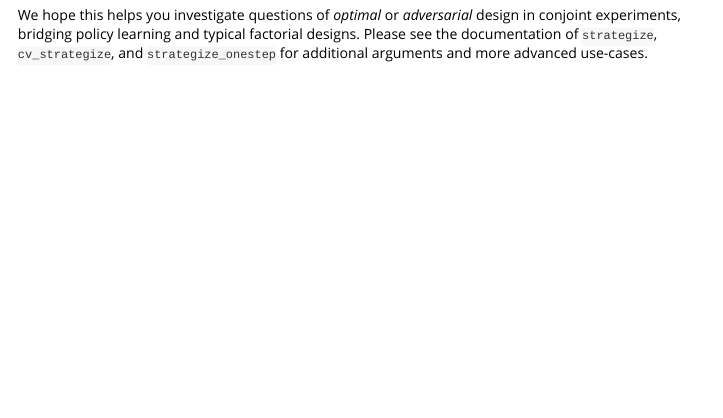
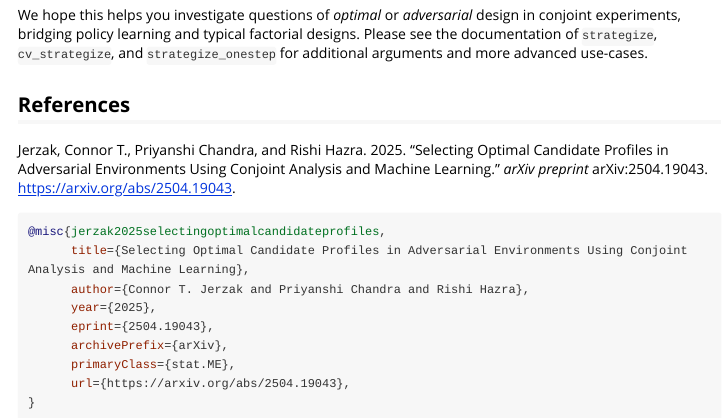
Before and after one commit to cjerzak/strategize-software, an R Markdown document (strategize/vignettes/MainVignette.Rmd): the page in a window 1100 px wide, from 7510 px down. Rendered offline with R 4.5, knitr and Pandoc, with nearby package versions; the code chunks are not run, so their results and figures are left out; long lines of code are wrapped.

Commit message:
Add Jerzak et al. 2025 reference

````diff
--- a/strategize/vignettes/MainVignette.Rmd
+++ b/strategize/vignettes/MainVignette.Rmd
@@ -361,3 +361,6 @@ This vignette has illustrated the core usage of the `strategize` package for:
 
 We hope this helps you investigate questions of *optimal* or *adversarial* design in conjoint experiments, bridging policy learning and typical factorial designs. Please see the documentation of `strategize`, `cv_strategize`, and `strategize_onestep` for additional arguments and more advanced use-cases.
 
+## References
+
+Jerzak, Connor T., Priyanshi Chandra, and Rishi Hazra. 2025. "Selecting Optimal Candidate Profiles in Adversarial Environments Using Conjoint Analysis and Machine Learning." *arXiv preprint* arXiv:2504.19043. https://arxiv.org/abs/2504.19043.
@@ -364,3 +369,14 @@ We hope this helps you investigate questions of *optimal* or *adversarial* desig
+@misc{jerzak2025selectingoptimalcandidateprofiles,
+      title={Selecting Optimal Candidate Profiles in Adversarial Environments Using Conjoint Analysis and Machine Learning},
+      author={Connor T. Jerzak and Priyanshi Chandra and Rishi Hazra},
+      year={2025},
+      eprint={2504.19043},
+      archivePrefix={arXiv},
+      primaryClass={stat.ME},
+      url={https://arxiv.org/abs/2504.19043},
+}
+```
+
 <!--
  install.packages( "~/Documents/strategize-software/strategize", repos = NULL, type = "source",force = FALSE)
 -->
````
Also changed, not shown: README.md, strategize/vignettes/MainVignette.Rmd (2 more changed lines), 1 other file.
